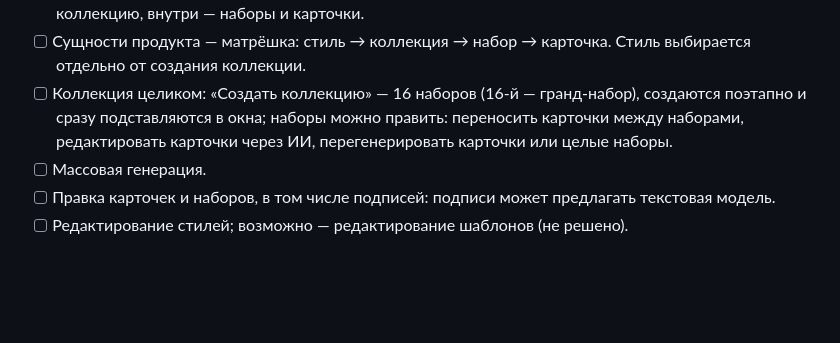
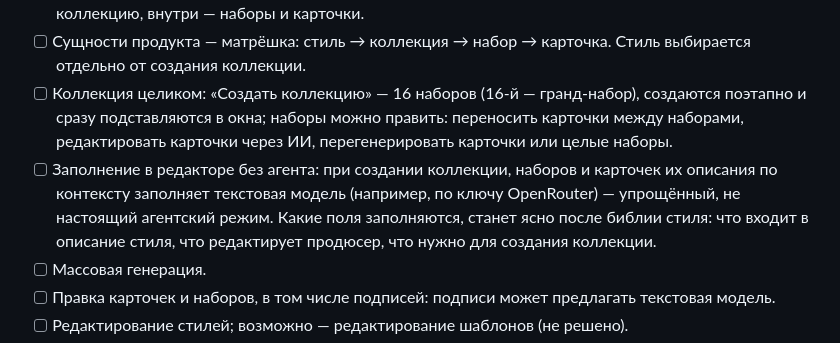
Before and after one commit to Egaslys/card-collection-factory, a Markdown page: docs/plans/ROADMAP.md, the part around the change. Rendered like a GitHub page; blank space fills up the shorter version.

Commit message:
docs(roadmap): text-model autofill in the editor; edits at every stage
Co-Authored-By: Claude Opus 5.5 <noreply@anthropic.com>
Claude-Session: https://claude.ai/code/session_01WsWwsZ8weBkwgndWrxqymg

```diff
--- a/docs/plans/ROADMAP.md
+++ b/docs/plans/ROADMAP.md
@@ -33,6 +33,7 @@
 - [ ] Утвердить все пользовательские пути. Первые два: агентский — человек открывает агента (Codex, Claude Code или другого, например с ключом OpenRouter) и просит создать коллекцию, в ней наборы, в наборах карточки; через редактор — то же самое: запустить редактор, создать в нём коллекцию, внутри — наборы и карточки.
 - [ ] Сущности продукта — матрёшка: стиль → коллекция → набор → карточка. Стиль выбирается отдельно от создания коллекции.
 - [ ] Коллекция целиком: «Создать коллекцию» — 16 наборов (16-й — гранд-набор), создаются поэтапно и сразу подставляются в окна; наборы можно править: переносить карточки между наборами, редактировать карточки через ИИ, перегенерировать карточки или целые наборы.
+- [ ] Заполнение в редакторе без агента: при создании коллекции, наборов и карточек их описания по контексту заполняет текстовая модель (например, по ключу OpenRouter) — упрощённый, не настоящий агентский режим. Какие поля заполняются, станет ясно после библии стиля: что входит в описание стиля, что редактирует продюсер, что нужно для создания коллекции.
 - [ ] Массовая генерация.
 - [ ] Правка карточек и наборов, в том числе подписей: подписи может предлагать текстовая модель.
 - [ ] Редактирование стилей; возможно — редактирование шаблонов (не решено).
```
Also changed, not shown: CHANGELOG.md (+2 -0 lines), docs/plans/VISION.md (+2 -0 lines).
